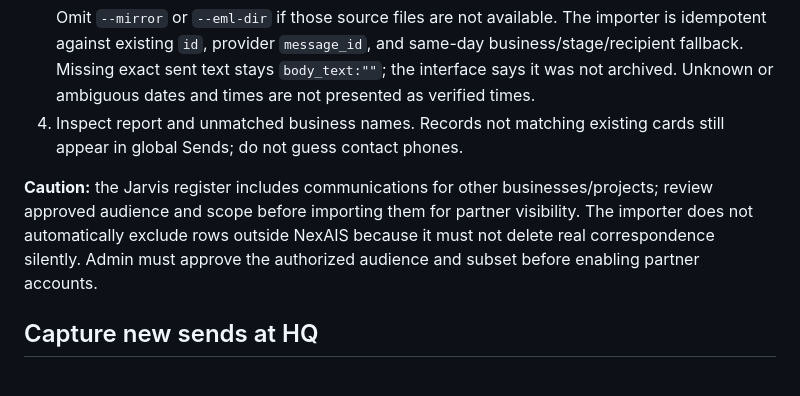
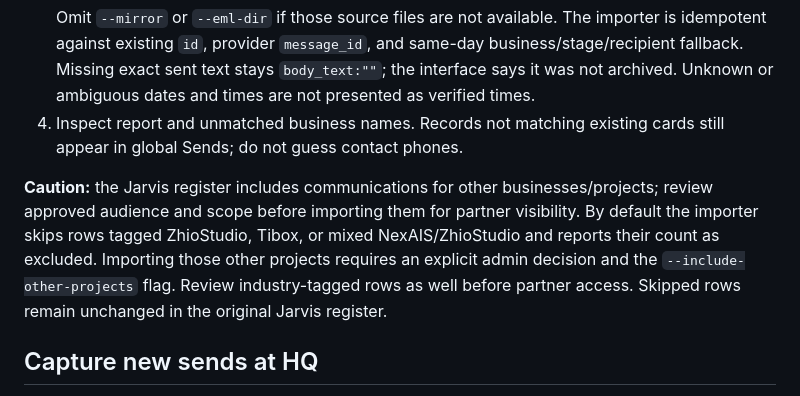
Before and after one commit to dastseri/nexais-partners-site, a Markdown page: SEND_HISTORY_RUNBOOK.md, the part around the change. GitHub-like rendering.

Commit message:
docs(partners): default to NexAIS-only correspondence import

```diff
--- a/SEND_HISTORY_RUNBOOK.md
+++ b/SEND_HISTORY_RUNBOOK.md
@@ -28,7 +28,7 @@ Deploy a private instance with persistent encrypted storage. Provision accounts
    Omit `--mirror` or `--eml-dir` if those source files are not available. The importer is idempotent against existing `id`, provider `message_id`, and same-day business/stage/recipient fallback. Missing exact sent text stays `body_text:""`; the interface says it was not archived. Unknown or ambiguous dates and times are not presented as verified times.
 4. Inspect report and unmatched business names. Records not matching existing cards still appear in global Sends; do not guess contact phones.
 
-**Caution:** the Jarvis register includes communications for other businesses/projects; review approved audience and scope before importing them for partner visibility. The importer does not automatically exclude rows outside NexAIS because it must not delete real correspondence silently. Admin must approve the authorized audience and subset before enabling partner accounts.
+**Caution:** the Jarvis register includes communications for other businesses/projects; review approved audience and scope before importing them for partner visibility. By default the importer skips rows tagged ZhioStudio, Tibox, or mixed NexAIS/ZhioStudio and reports their count as excluded. Importing those other projects requires an explicit admin decision and the `--include-other-projects` flag. Review industry-tagged rows as well before partner access. Skipped rows remain unchanged in the original Jarvis register.
 
 ## Capture new sends at HQ
 After an email is really sent, export an exact JSON record with the sent body (not a draft) using the schema from the issue. Append:
```
